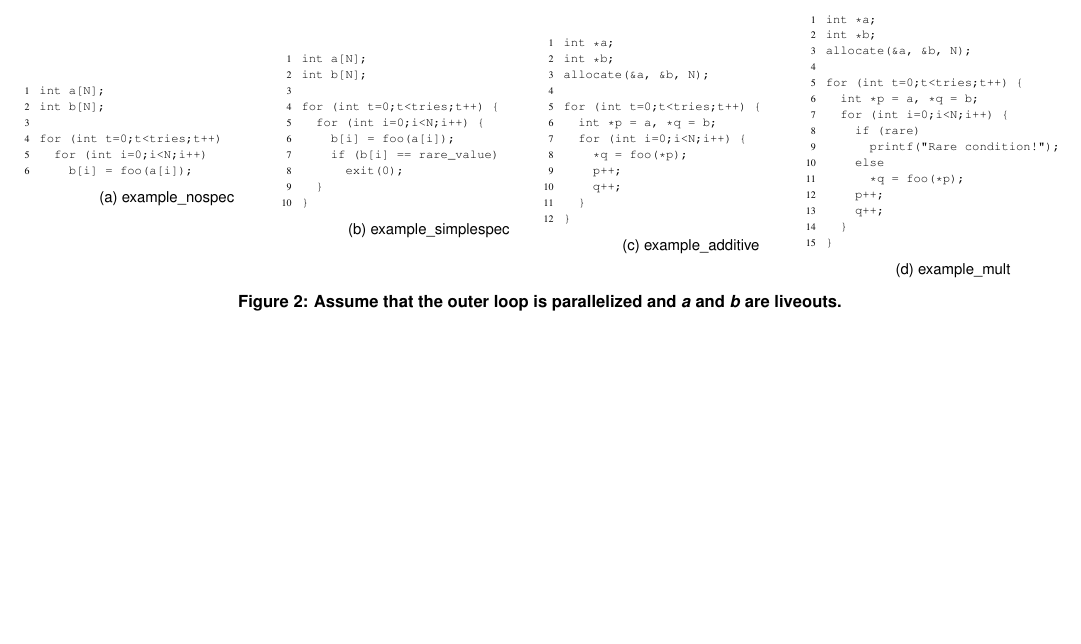
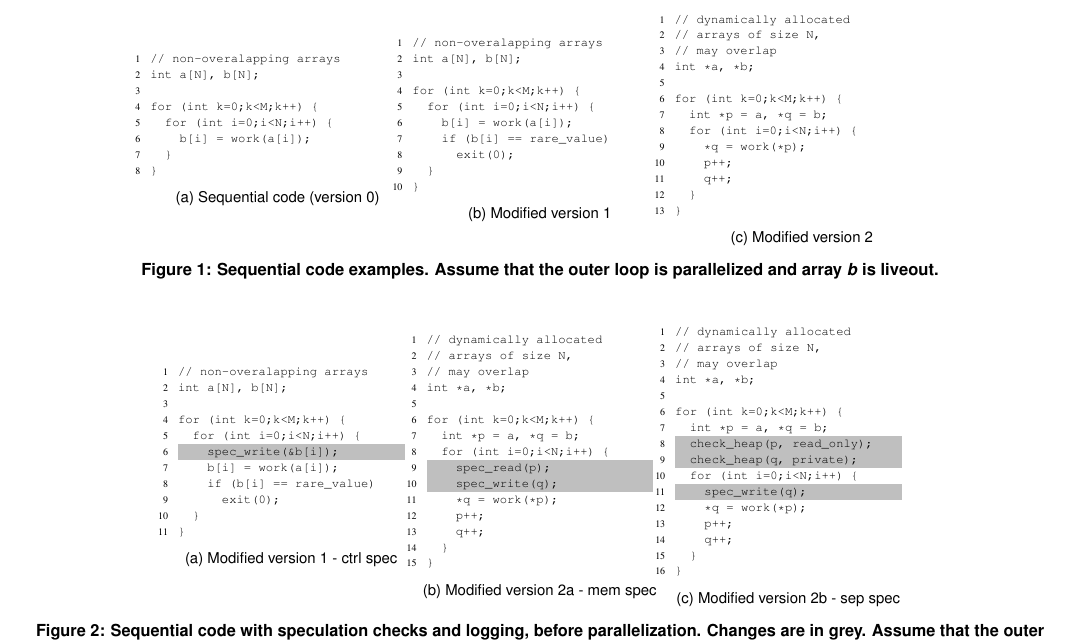
Before and after one commit to PrincetonUniversity/cpf, a LaTeX document (doc/paper.tex, which reads doc/figures/example_additive.tex, doc/figures/example_mult.tex, doc/figures/example_nospec.tex): part of page 4 of 8, cut at the place of the change, the shorter picture padded with empty space. Compiled offline with pdfLaTeX; a LaTeX package or settings file that is missing is left out.

Commit message:
Update code examples and extra fig,table based on David's comments

```diff
--- a/doc/figures/example_additive.tex
+++ b/doc/figures/example_additive.tex
@@ -1,12 +1,13 @@
 \begin{lstlisting}[morekeywords={g_qCount},belowskip=0pt]
-int *a;
-int *b;
-allocate(&a, &b, N);
+// dynamically allocated
+// arrays of size N,
+// may overlap
+int *a, *b;
 
-for (int t=0;t<tries;t++) {
+for (int k=0;k<M;k++) {
   int *p = a, *q = b;
   for (int i=0;i<N;i++) {
-    *q = foo(*p);
+    *q = work(*p);
     p++;
     q++;
   }
--- a/doc/figures/example_mult.tex
+++ b/doc/figures/example_mult.tex
@@ -1,15 +1,14 @@
 \begin{lstlisting}[morekeywords={g_qCount},belowskip=0pt]
-int *a;
-int *b;
-allocate(&a, &b, N);
+// dyn allocated arrays
+// of size N, may overlap
+int *a, *b;
 
-for (int t=0;t<tries;t++) {
+for (int k=0;k<M;k++) {
   int *p = a, *q = b;
   for (int i=0;i<N;i++) {
     if (rare)
-      printf("Rare condition!");
-    else
-      *q = foo(*p);
+      continue;
+    *q = work(*p);
     p++;
     q++;
   }
--- a/doc/figures/example_nospec.tex
+++ b/doc/figures/example_nospec.tex
@@ -1,8 +1,10 @@
 \begin{lstlisting}[morekeywords={g_qCount},belowskip=0pt]
-int a[N];
-int b[N];
+// non-overalapping arrays
+int a[N], b[N];
 
-for (int t=0;t<tries;t++)
-  for (int i=0;i<N;i++)
-    b[i] = foo(a[i]);
+for (int k=0;k<M;k++) {
+  for (int i=0;i<N;i++) {
+    b[i] = work(a[i]);
+  }
+}
 \end{lstlisting}
--- a/doc/figures/example_simplespec.tex
+++ b/doc/figures/example_simplespec.tex
@@ -1,10 +1,10 @@
 \begin{lstlisting}[morekeywords={g_qCount},belowskip=0pt]
-int a[N];
-int b[N];
+// non-overalapping arrays
+int a[N], b[N];
 
-for (int t=0;t<tries;t++) {
+for (int k=0;k<M;k++) {
   for (int i=0;i<N;i++) {
-    b[i] = foo(a[i]);
+    b[i] = work(a[i]);
     if (b[i] == rare_value)
       exit(0);
   }
--- /dev/null
+++ b/doc/figures/example_ver1_spec.tex
@@ -0,0 +1,19 @@
+\begin{lstlisting}[morekeywords={g_qCount},belowskip=0pt, name=ver1]
+// non-overalapping arrays
+int a[N], b[N];
+
+for (int k=0;k<M;k++) {
+  for (int i=0;i<N;i++) {
+\end{lstlisting}
+
+\begin{lstlisting}[aboveskip=0pt,belowskip=0pt,backgroundcolor=\color{lightgray}, firstnumber=auto, name=ver1]
+    spec_write(&b[i]);
+\end{lstlisting}
+
+\begin{lstlisting}[aboveskip=0pt,belowskip=0pt, firstnumber=auto, name=ver1]
+    b[i] = work(a[i]);
+    if (b[i] == rare_value)
+      exit(0);
+  }
+}
+\end{lstlisting}
--- /dev/null
+++ b/doc/figures/example_ver2a_spec.tex
@@ -0,0 +1,24 @@
+\begin{lstlisting}[morekeywords={g_qCount},belowskip=0pt, name=ver2a]
+// dynamically allocated
+// arrays of size N,
+// may overlap
+int *a, *b;
+
+for (int k=0;k<M;k++) {
+  int *p = a, *q = b;
+  for (int i=0;i<N;i++) {
+\end{lstlisting}
+
+\begin{lstlisting}[aboveskip=0pt,belowskip=0pt,backgroundcolor=\color{lightgray},
+firstnumber=auto, name=ver2a]
+    spec_read(p);
+    spec_write(q);
+\end{lstlisting}
+
+\begin{lstlisting}[aboveskip=0pt,belowskip=0pt, firstnumber=auto, name=ver2a]
+    *q = work(*p);
+    p++;
+    q++;
+  }
+}
+\end{lstlisting}
--- /dev/null
+++ b/doc/figures/example_ver2b_spec.tex
@@ -0,0 +1,32 @@
+\begin{lstlisting}[morekeywords={g_qCount},belowskip=0pt, name=ver2b]
+// dynamically allocated
+// arrays of size N,
+// may overlap
+int *a, *b;
+
+for (int k=0;k<M;k++) {
+  int *p = a, *q = b;
+\end{lstlisting}
+
+\begin{lstlisting}[aboveskip=0pt,belowskip=0pt,backgroundcolor=\color{lightgray},
+firstnumber=auto, name=ver2b]
+  check_heap(p, read_only);
+  check_heap(q, private);
+\end{lstlisting}
+
+\begin{lstlisting}[aboveskip=0pt,belowskip=0pt, firstnumber=auto, name=ver2b]
+  for (int i=0;i<N;i++) {
+\end{lstlisting}
+
+\begin{lstlisting}[aboveskip=0pt,belowskip=0pt,backgroundcolor=\color{lightgray},
+firstnumber=auto, name=ver2b]
+    spec_write(q);
+\end{lstlisting}
+
+\begin{lstlisting}[aboveskip=0pt,belowskip=0pt, firstnumber=auto, name=ver2b]
+    *q = work(*p);
+    p++;
+    q++;
+  }
+}
+\end{lstlisting}
--- a/doc/motivation.tex
+++ b/doc/motivation.tex
@@ -367,33 +361,73 @@ Privateer as shown in section ~\ref{eval}.
 \begin{figure*}[t]
   \centering
   \scriptsize
-  \subfloat[example\_nospec]
+  \subfloat[Sequential code (version 0)]
   {
     \label{fig:example_nospec}
     \begin{minipage}{4.5cm}
       \input{figures/example_nospec}
     \end{minipage}
   }
-  \subfloat[example\_simplespec]
+  \subfloat[Modified version 1]
   {
     \label{fig:example_simplespec}
     \begin{minipage}{4.5cm}
       \input{figures/example_simplespec}
     \end{minipage}
   }
-  \subfloat[example\_additive]
+  \subfloat[Modified version 2]
   {
     \label{fig:example_additive}
     \begin{minipage}{4.5cm}
       \input{figures/example_additive}
     \end{minipage}
   }
-  \subfloat[example\_mult]
+  %\subfloat[Modified version 3]
+  %{
+  %  \label{fig:example_mult}
+  %  \begin{minipage}{4.5cm}
+  %    \input{figures/example_mult}
+  %  \end{minipage}
+  %}
+  \caption{Sequential code examples. Assume that the outer loop is parallelized and array \textit{b} is liveout.}
+\end{figure*}
+
+\lstset{basicstyle=\ttfamily, numbers=left, numberstyle=\tiny,
+  stepnumber=1, numbersep=5pt}
+\begin{figure*}[t]
+  \centering
+  \scriptsize
+  \subfloat[Modified version 1 - ctrl spec]
   {
-    \label{fig:example_mult}
-    \begin{minipage}{4.5cm}
-      \input{figures/example_mult}
+    \label{fig:example_ver1_spec}
+    \begin{minipage}{4cm}
+      \input{figures/example_ver1_spec}
     \end{minipage}
   }
-  \caption{Assume that the outer loop is parallelized and \textit{a} and \textit{b} are liveouts.}
+  \hspace{0.2cm}
+  \subfloat[Modified version 2a - mem spec]
+  {
+    \label{fig:example_ver2a_spec}
+    \begin{minipage}{4cm}
+      \input{figures/example_ver2a_spec}
+    \end{minipage}
+  }
+  \hspace{0.2cm}
+  \subfloat[Modified version 2b - sep spec]
+  {
+    \label{fig:example_ver2b_spec}
+    \begin{minipage}{4cm}
+      \input{figures/example_ver2b_spec}
+    \end{minipage}
+  }
+%  \hspace{0.2cm}
+%  \subfloat[Modified version 3 - mem spec]
+%  {
+%    \label{fig:example_ver3_spec}
+%    \begin{minipage}{4cm}
+%      \input{figures/example_ver3_spec}
+%    \end{minipage}
+%  }
+  \caption{Sequential code with speculation checks and logging, before
+parallelization. Changes are in grey. Assume that the outer loop is parallelized and array \textit{b} is liveout.}
 \end{figure*}
```
Also changed, not shown: doc/figures/dijkstra_predict_code.tex (+1 -1 lines), doc/figures/example_ver3_spec.tex (added, +26 -0 lines), doc/figures/related-work-tab2.tex (added, +13 -0 lines), doc/overview.tex (+4 -1 lines), doc/motivation.tex (20 more changed lines).
